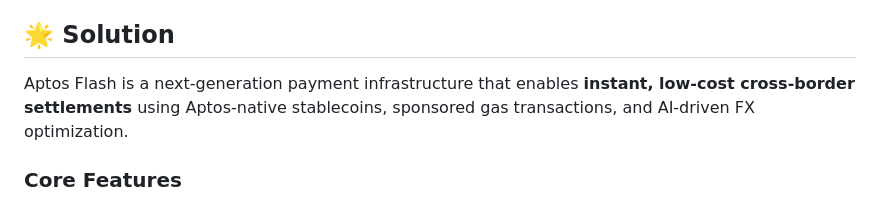
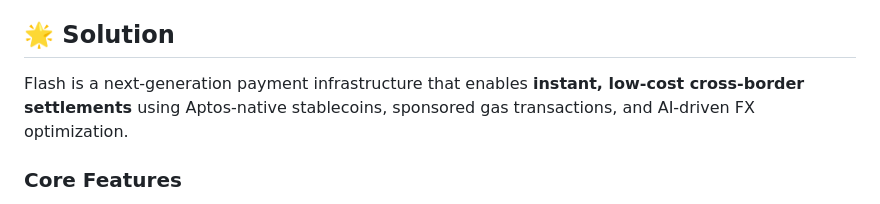
Before and after one commit to jaffarkeikei/Flash-spurhacks, a Markdown page: README.md, the part around the change. Rendered like a GitHub page.

Commit message:
docs: removed 'Aptos' from branding references

```diff
--- a/README.md
+++ b/README.md
@@ -19,7 +19,7 @@ These inefficiencies cost the global economy billions annually and disproportion
 
 ## 🌟 Solution
 
-Aptos Flash is a next-generation payment infrastructure that enables **instant, low-cost cross-border settlements** using Aptos-native stablecoins, sponsored gas transactions, and AI-driven FX optimization.
+Flash is a next-generation payment infrastructure that enables **instant, low-cost cross-border settlements** using Aptos-native stablecoins, sponsored gas transactions, and AI-driven FX optimization.
 
 ### Core Features
 
```
